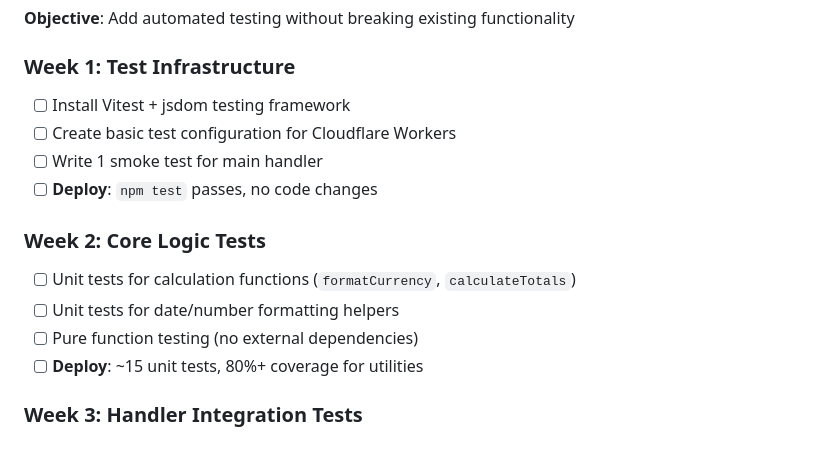
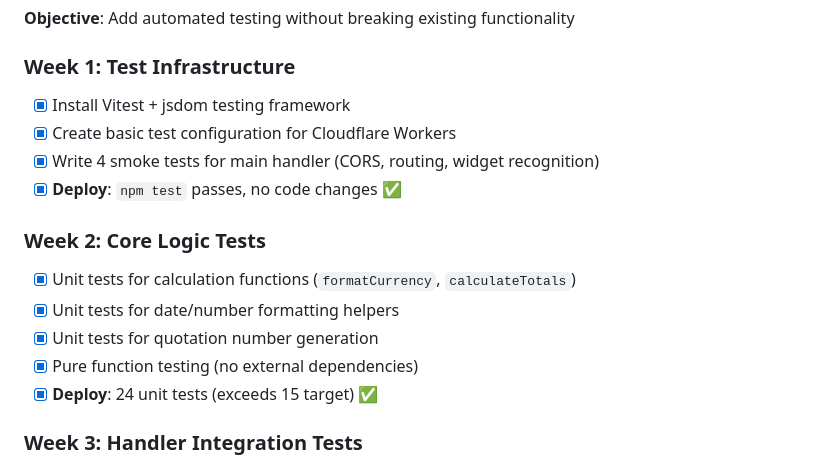
Before and after one commit to chinhdang/synity-quotation-generator, a Markdown page: DEPLOYMENT_ROADMAP.md, the part around the change. Drawn GitHub-style.

Commit message:
docs: update Phase 1 Week 2 completion status in roadmap

```diff
--- a/DEPLOYMENT_ROADMAP.md
+++ b/DEPLOYMENT_ROADMAP.md
@@ -16,16 +16,17 @@
 **Objective**: Add automated testing without breaking existing functionality
 
 ### Week 1: Test Infrastructure
-- [ ] Install Vitest + jsdom testing framework
-- [ ] Create basic test configuration for Cloudflare Workers
-- [ ] Write 1 smoke test for main handler
-- [ ] **Deploy**: `npm test` passes, no code changes
+- [x] Install Vitest + jsdom testing framework
+- [x] Create basic test configuration for Cloudflare Workers
+- [x] Write 4 smoke tests for main handler (CORS, routing, widget recognition)
+- [x] **Deploy**: `npm test` passes, no code changes ✅
 
 ### Week 2: Core Logic Tests
-- [ ] Unit tests for calculation functions (`formatCurrency`, `calculateTotals`)
-- [ ] Unit tests for date/number formatting helpers
-- [ ] Pure function testing (no external dependencies)
-- [ ] **Deploy**: ~15 unit tests, 80%+ coverage for utilities
+- [x] Unit tests for calculation functions (`formatCurrency`, `calculateTotals`)
+- [x] Unit tests for date/number formatting helpers
+- [x] Unit tests for quotation number generation
+- [x] Pure function testing (no external dependencies)
+- [x] **Deploy**: 24 unit tests (exceeds 15 target) ✅
 
 ### Week 3: Handler Integration Tests
 - [ ] Mock Bitrix24Client API responses
```
